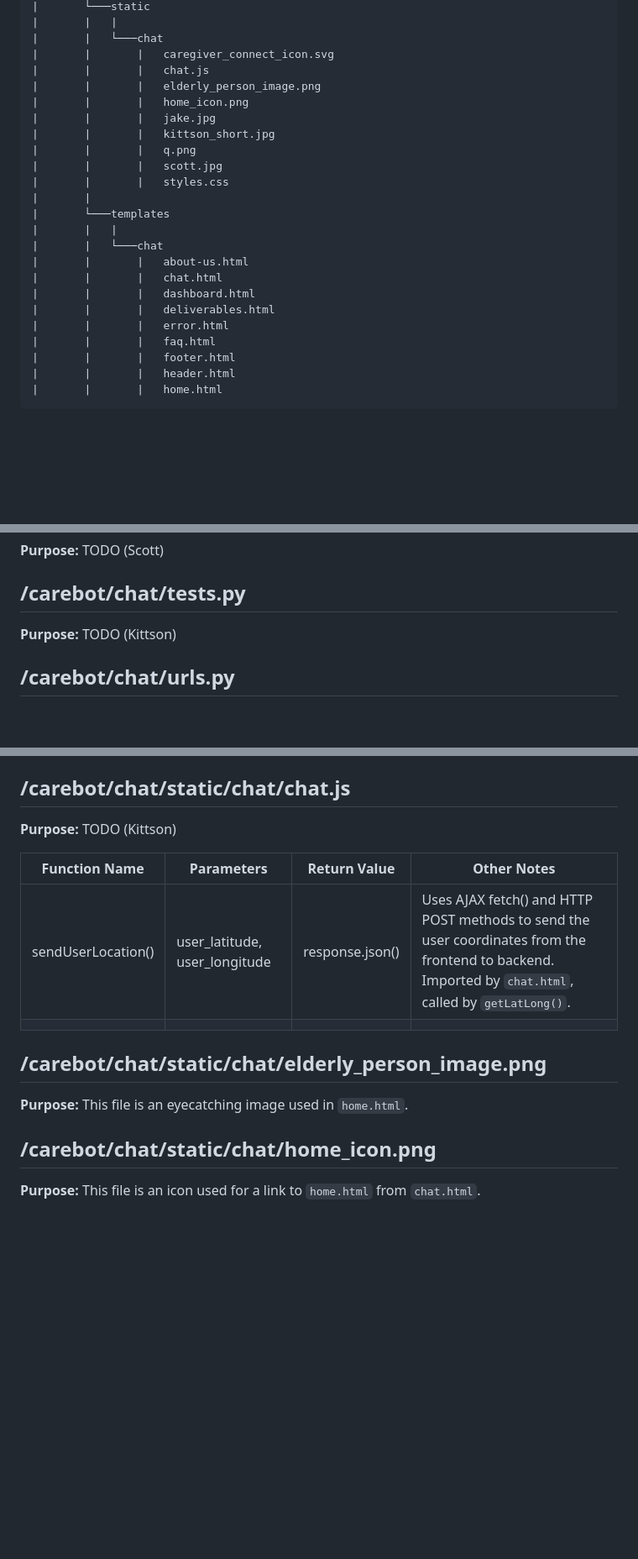
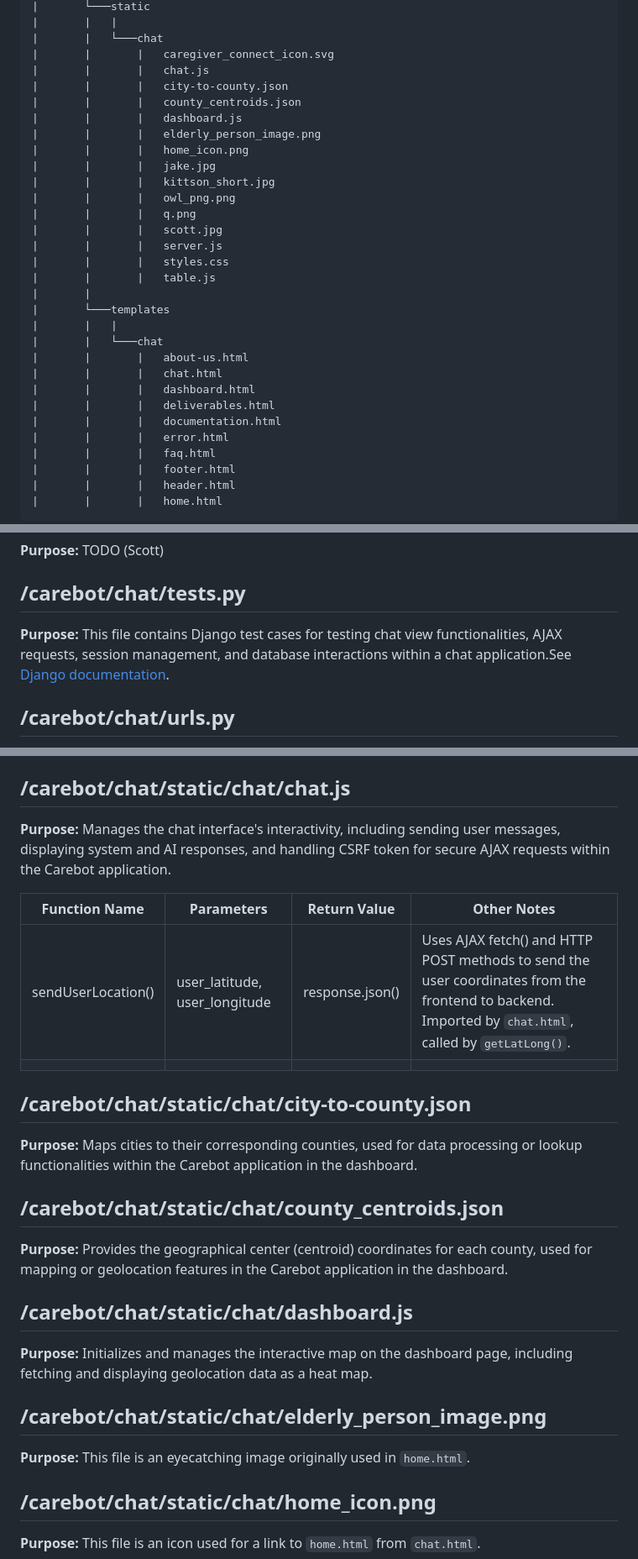
Before and after one commit to monicadelaine/carebot, a Markdown page: technical_documentation.md, 3 parts joined by grey strips. Shown: that part at 84% size. GitHub-like rendering; blank space fills up the shorter version.

```diff
--- a/technical_documentation.md
+++ b/technical_documentation.md
@@ -46,13 +46,19 @@ root
 |       |   └───chat
 |       |       |   caregiver_connect_icon.svg
 |       |       |   chat.js
+|       |       |   city-to-county.json
+|       |       |   county_centroids.json
+|       |       |   dashboard.js
 |       |       |   elderly_person_image.png
 |       |       |   home_icon.png
 |       |       |   jake.jpg
 |       |       |   kittson_short.jpg
+|       |       |   owl_png.png
 |       |       |   q.png
 |       |       |   scott.jpg
+|       |       |   server.js
 |       |       |   styles.css
+|       |       |   table.js
 |       |
 |       └───templates
 |       |   |
@@ -61,6 +67,7 @@ root
 |       |       |   chat.html
 |       |       |   dashboard.html
 |       |       |   deliverables.html
+|       |       |   documentation.html
 |       |       |   error.html
 |       |       |   faq.html
 |       |       |   footer.html
@@ -165,7 +172,7 @@ TODO (Scott): remove format
 **Purpose:** TODO (Scott)
 
 ## /carebot/chat/tests.py
-**Purpose:** TODO (Kittson)
+**Purpose:** This file contains Django test cases for testing chat view functionalities, AJAX requests, session management, and database interactions within a chat application.See [Django documentation](https://docs.djangoproject.com/en/5.0/topics/testing/overview/).
 
 ## /carebot/chat/urls.py
 **Purpose:** This file contains the url patterns for the `chat` Django app. See [Django documentation](https://docs.djangoproject.com/en/5.0/topics/http/urls/).
@@ -193,15 +200,23 @@ TODO (Scott): remove format
 **Purpose:** This file is an icon used for a link to the Caregiver Connect website from `chat.html`.
 
 ## /carebot/chat/static/chat/chat.js
-**Purpose:** TODO (Kittson)
+**Purpose:** Manages the chat interface's interactivity, including sending user messages, displaying system and AI responses, and handling CSRF token for secure AJAX requests within the Carebot application.
 
 | Function Name | Parameters | Return Value | Other Notes |
 | ------------- | ---------- | ------------ | ----------- |
 | sendUserLocation() | user_latitude, user_longitude | response.json() | Uses AJAX fetch() and HTTP POST methods to send the user coordinates from the frontend to backend. Imported by `chat.html`, called by `getLatLong()`. |
 |                   |               |                       |
+## /carebot/chat/static/chat/city-to-county.json
+**Purpose:** Maps cities to their corresponding counties, used for data processing or lookup functionalities within the Carebot application in the dashboard.
+
+## /carebot/chat/static/chat/county_centroids.json
+**Purpose:**  Provides the geographical center (centroid) coordinates for each county, used for mapping or geolocation features in the Carebot application in the dashboard.
+
+## /carebot/chat/static/chat/dashboard.js
+**Purpose:** Initializes and manages the interactive map on the dashboard page, including fetching and displaying geolocation data as a heat map.
 
 ## /carebot/chat/static/chat/elderly_person_image.png
-**Purpose:** This file is an eyecatching image used in `home.html`.
+**Purpose:** This file is an eyecatching image originally used in `home.html`.
 
 ## /carebot/chat/static/chat/home_icon.png
 **Purpose:** This file is an icon used for a link to `home.html` from `chat.html`.
```
Also changed, not shown: other parts of technical_documentation.md (+13 -1 lines).
